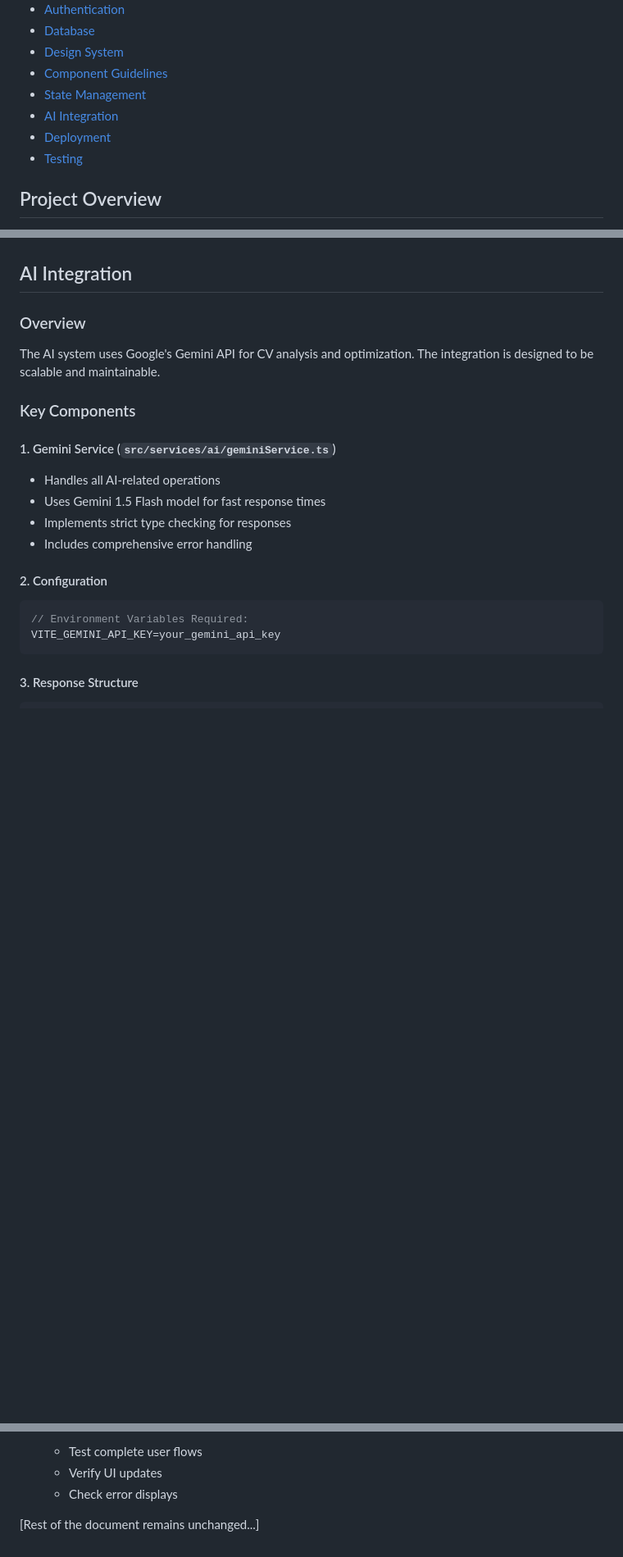
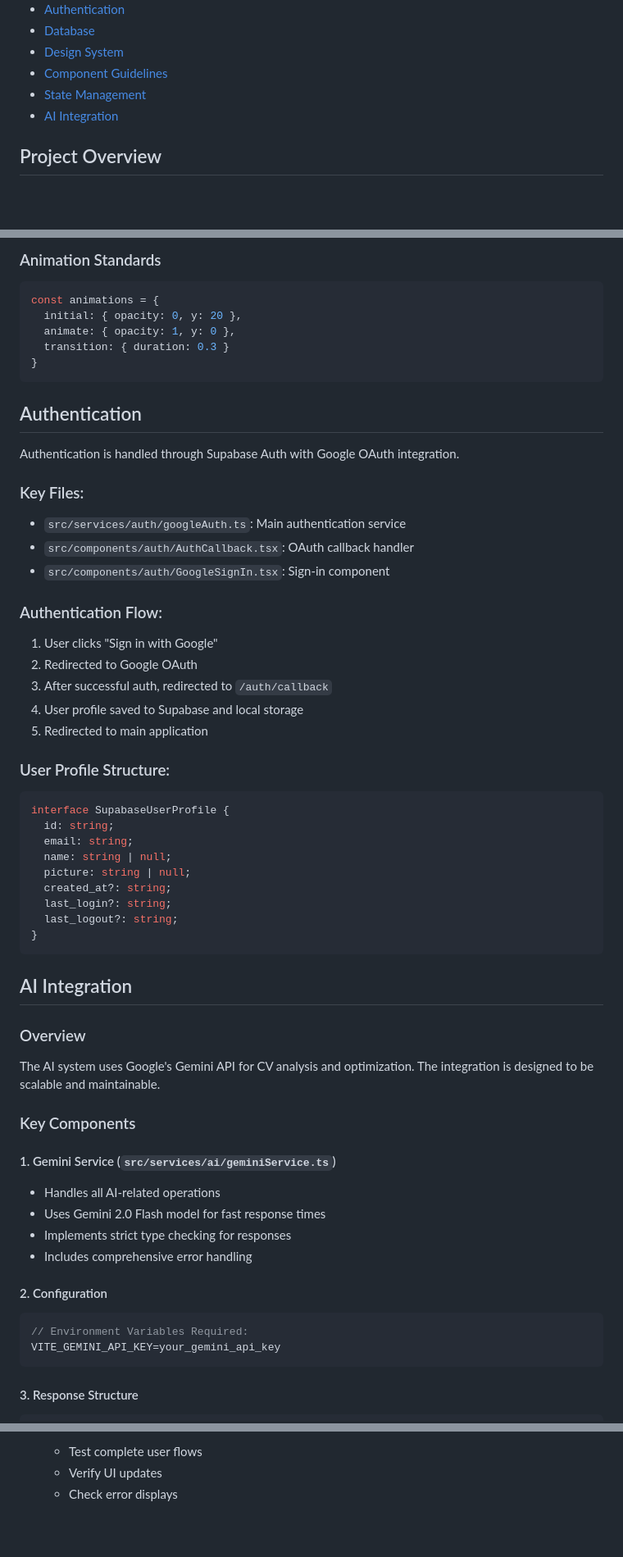
Before and after one commit to HeyFarrukh/web-app, a Markdown page: docs/MAINTENANCE.md, 3 parts joined by grey strips. Shown at 82% size. Drawn GitHub-style; blank space fills up the shorter version.

Commit message:
Updated DocumentatioN

````diff
--- a/docs/MAINTENANCE.md
+++ b/docs/MAINTENANCE.md
@@ -10,8 +10,6 @@
 - [Component Guidelines](#component-guidelines)
 - [State Management](#state-management)
 - [AI Integration](#ai-integration)
-- [Deployment](#deployment)
-- [Testing](#testing)
 
 ## Project Overview
 
@@ -33,3 +114,40 @@ ApprenticeWatch is a platform designed to help users discover apprenticeship opp
+### Animation Standards
+```typescript
+const animations = {
+  initial: { opacity: 0, y: 20 },
+  animate: { opacity: 1, y: 0 },
+  transition: { duration: 0.3 }
+}
+```
+
+## Authentication
+
+Authentication is handled through Supabase Auth with Google OAuth integration.
+
+### Key Files:
+- `src/services/auth/googleAuth.ts`: Main authentication service
+- `src/components/auth/AuthCallback.tsx`: OAuth callback handler
+- `src/components/auth/GoogleSignIn.tsx`: Sign-in component
+
+### Authentication Flow:
+1. User clicks "Sign in with Google"
+2. Redirected to Google OAuth
+3. After successful auth, redirected to `/auth/callback`
+4. User profile saved to Supabase and local storage
+5. Redirected to main application
+
+### User Profile Structure:
+```typescript
+interface SupabaseUserProfile {
+  id: string;
+  email: string;
+  name: string | null;
+  picture: string | null;
+  created_at?: string;
+  last_login?: string;
+  last_logout?: string;
+}
+```
 
 ## AI Integration
 
@@ -40,7 +158,7 @@ The AI system uses Google's Gemini API for CV analysis and optimization. The int
 
 #### 1. Gemini Service (`src/services/ai/geminiService.ts`)
 - Handles all AI-related operations
-- Uses Gemini 1.5 Flash model for fast response times
+- Uses Gemini 2.0 Flash model for fast response times
 - Implements strict type checking for responses
 - Includes comprehensive error handling
 
@@ -177,5 +316,3 @@ async function testConnection() {
    - Test complete user flows
    - Verify UI updates
    - Check error displays
-
-[Rest of the document remains unchanged...]
````
Also changed, not shown: other parts of docs/MAINTENANCE.md (+105 -1 lines).
